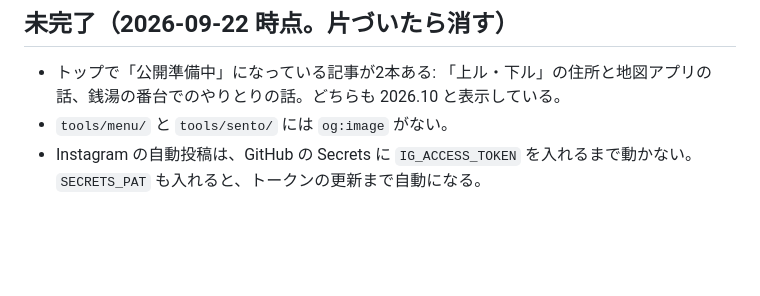
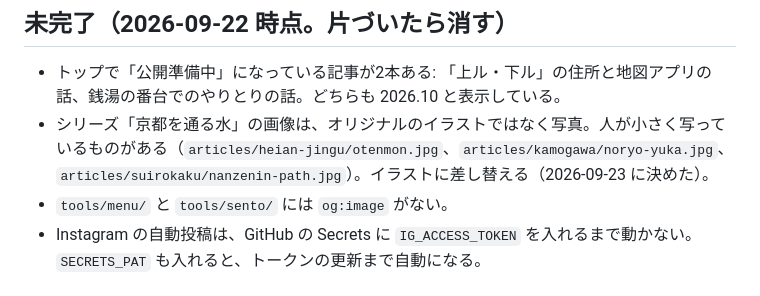
Before and after one commit to kyotolab/kyotolab.github.io, a Markdown page: CLAUDE.md, the part around the change. Drawn GitHub-style; blank space fills up the shorter version.

Commit message:
Add replacing the photos in the 京都を通る水 articles to the open items
The images in the series are photos rather than original illustrations,
and three of them show people. The owner chose to replace them with
illustrations later.

Co-Authored-By: Claude Opus 5.5 <noreply@anthropic.com>
Claude-Session: https://claude.ai/code/session_01U9P8gqemdC85dzJHy66dEV

```diff
--- a/CLAUDE.md
+++ b/CLAUDE.md
@@ -78,5 +78,6 @@
 ## 未完了（2026-09-22 時点。片づいたら消す）
 
 - トップで「公開準備中」になっている記事が2本ある: 「上ル・下ル」の住所と地図アプリの話、銭湯の番台でのやりとりの話。どちらも 2026.10 と表示している。
+- シリーズ「京都を通る水」の画像は、オリジナルのイラストではなく写真。人が小さく写っているものがある（`articles/heian-jingu/otenmon.jpg`、`articles/kamogawa/noryo-yuka.jpg`、`articles/suirokaku/nanzenin-path.jpg`）。イラストに差し替える（2026-09-23 に決めた）。
 - `tools/menu/` と `tools/sento/` には `og:image` がない。
 - Instagram の自動投稿は、GitHub の Secrets に `IG_ACCESS_TOKEN` を入れるまで動かない。`SECRETS_PAT` も入れると、トークンの更新まで自動になる。
```
